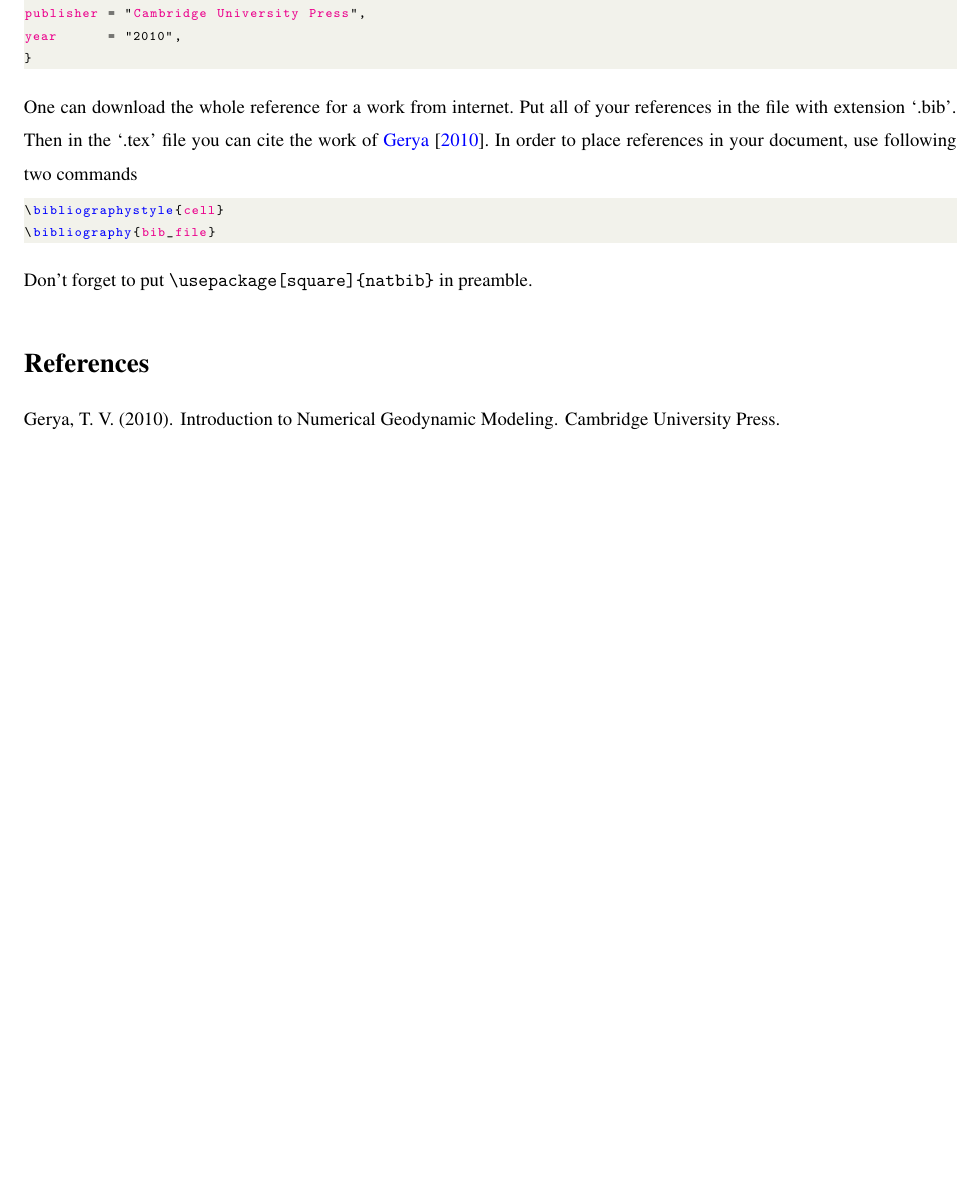
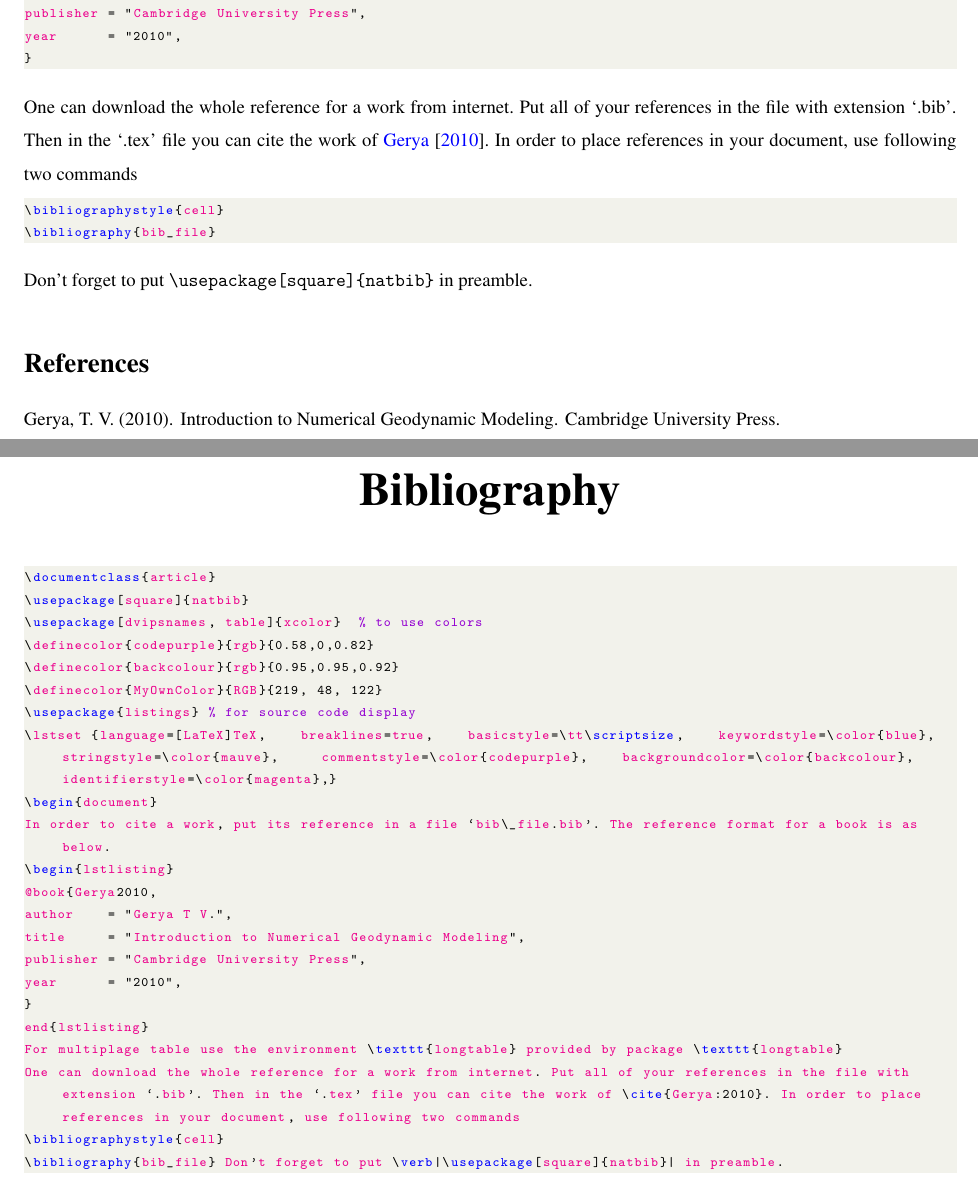
Before and after one commit to AtrCheema/Intro_to_LaTeX, a LaTeX paper (main.tex): part of page 40 of 46 before the commit and two parts of pages 41 and 42 of 49 after it, the two joined at a grey line, cut so that both start at the same text, the shorter picture padded with empty space. Compiled offline with pdfLaTeX.

Commit message:
added codes for 2 slides

```diff
--- a/main.tex
+++ b/main.tex
@@ -1472,10 +1514,54 @@ Don't forget to put \verb|\usepackage[square]{natbib}| in preamble.
 
 
 
-
-
 \bibliographystyle{cell}
 \bibliography{bib_file}
+
+
+
+
+
+%%%%%%%%%%%%%%%%%%%%%%%%%%%%%%%%%%%%%%%%%%%%%%%%%%%%%%%%%%%%%%%%%%
+%                    NEW PAGE                                    %
+%                  Bibliography  c                               %
+%                                                                %
+%%%%%%%%%%%%%%%%%%%%%%%%%%%%%%%%%%%%%%%%%%%%%%%%%%%%%%%%%%%%%%%%%%
+\newpage
+\begin{tightcenter}
+{\Huge \textbf{Bibliography}}
+\end{tightcenter}
+
+
+\begin{lstlisting}
+\documentclass{article}
+\usepackage[square]{natbib}
+\usepackage[dvipsnames, table]{xcolor}  % to use colors
+\definecolor{codepurple}{rgb}{0.58,0,0.82}
+\definecolor{backcolour}{rgb}{0.95,0.95,0.92}
+\definecolor{MyOwnColor}{RGB}{219, 48, 122}
+\usepackage{listings} % for source code display
+\lstset {language=[LaTeX]TeX,    breaklines=true,    basicstyle=\tt\scriptsize,    keywordstyle=\color{blue}, stringstyle=\color{mauve},     commentstyle=\color{codepurple},    backgroundcolor=\color{backcolour}, identifierstyle=\color{magenta},}
+\begin{document}
+In order to cite a work, put its reference in a file `bib\_file.bib'. The reference format for a book is as below.
+\begin{lstlisting}
+@book{Gerya2010,
+author    = "Gerya T V.",
+title     = "Introduction to Numerical Geodynamic Modeling",
+publisher = "Cambridge University Press",
+year      = "2010",
+}
+end{lstlisting}
+For multiplage table use the environment \texttt{longtable} provided by package \texttt{longtable}
+One can download the whole reference for a work from internet. Put all of your references in the file with extension `.bib'. Then in the `.tex' file you can cite the work of \cite{Gerya:2010}. In order to place references in your document, use following two commands
+\bibliographystyle{cell}
+\bibliography{bib_file} Don't forget to put \verb|\usepackage[square]{natbib}| in preamble.
+\end{document}
+\end{lstlisting}
+
+
+
+
+
 
 
 
```
Also changed, not shown: main.tex (42 more changed lines).
